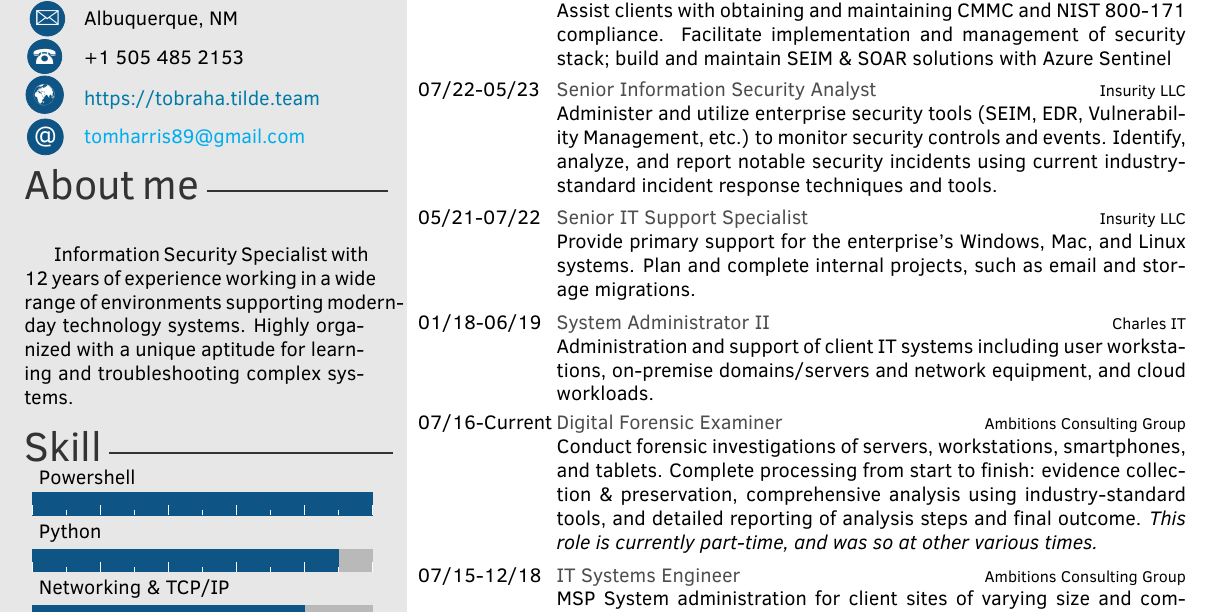
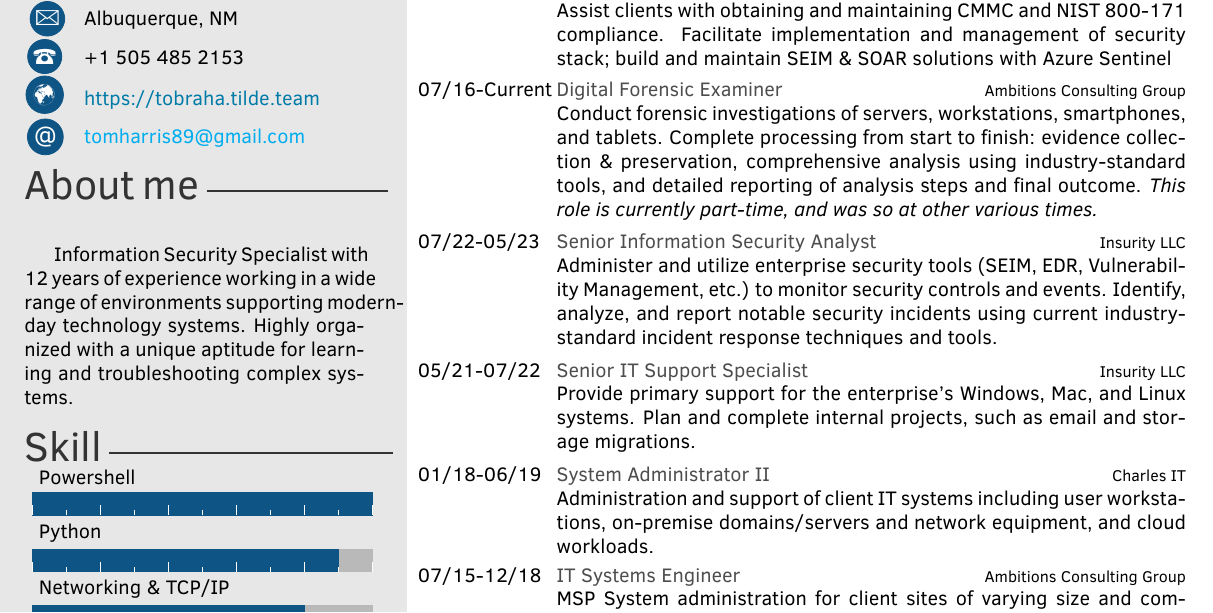
Before and after one commit to tobraha/Resume, a LaTeX CV (tharris_cv.tex): part of the page, cut so that both start at the same text. Compiled offline with pdfLaTeX.

Commit message:
update work history order

```diff
--- a/tharris_cv.tex
+++ b/tharris_cv.tex
@@ -93,6 +93,15 @@
     {Assist clients with obtaining and maintaining CMMC and NIST 800-171 compliance.
     Facilitate implementation and management of security stack; build and maintain
     SEIM \& SOAR solutions with Azure Sentinel}
+    \twentyitem
+    {07/16-Current}
+    {Digital Forensic Examiner}
+    {Ambitions Consulting Group}
+    {Conduct forensic investigations of servers, workstations, smartphones, and
+    tablets. Complete processing from start to finish: evidence collection \& preservation,
+    comprehensive analysis using industry-standard tools, and detailed reporting of
+    analysis steps and final outcome. \emph{This role is currently part-time, and was so at
+    other various times.}}
   \twentyitem
     {07/22-05/23}
     {Senior Information Security Analyst}
@@ -113,15 +122,6 @@
     {Charles IT}
     {Administration and support of client IT systems including  user workstations,
     on-premise domains\slash servers and network equipment, and cloud workloads.}
-    \twentyitem
-    {07/16-Current}
-    {Digital Forensic Examiner}
-    {Ambitions Consulting Group}
-    {Conduct forensic investigations of servers, workstations, smartphones, and
-    tablets. Complete processing from start to finish: evidence collection \& preservation,
-    comprehensive analysis using industry-standard tools, and detailed reporting of
-    analysis steps and final outcome. \emph{This role is currently part-time, and was so at
-    other various times.}}
     \twentyitem
     {07/15-12/18}
     {IT Systems Engineer}
```
